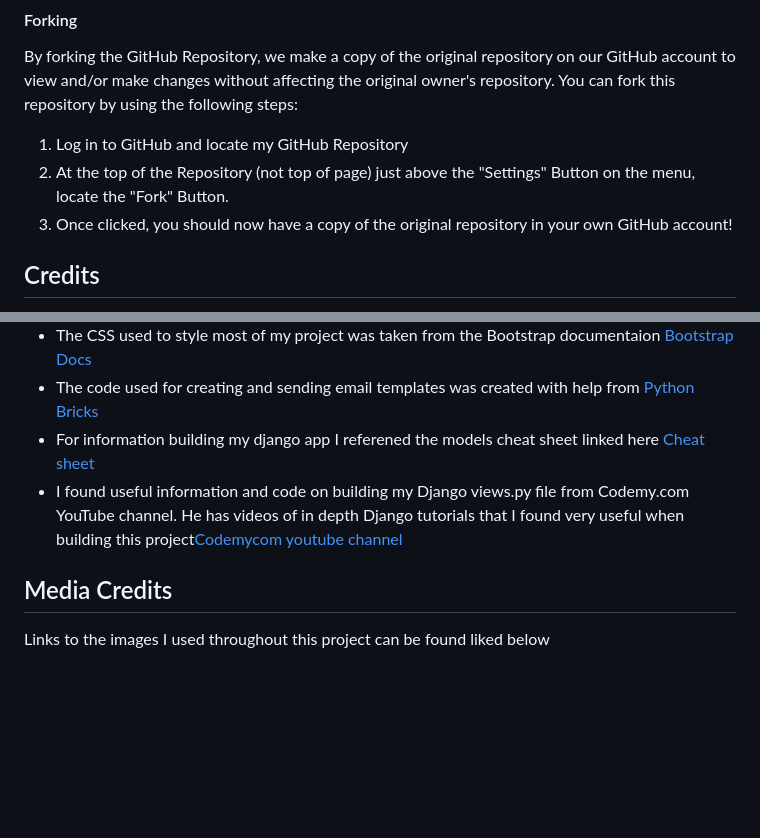
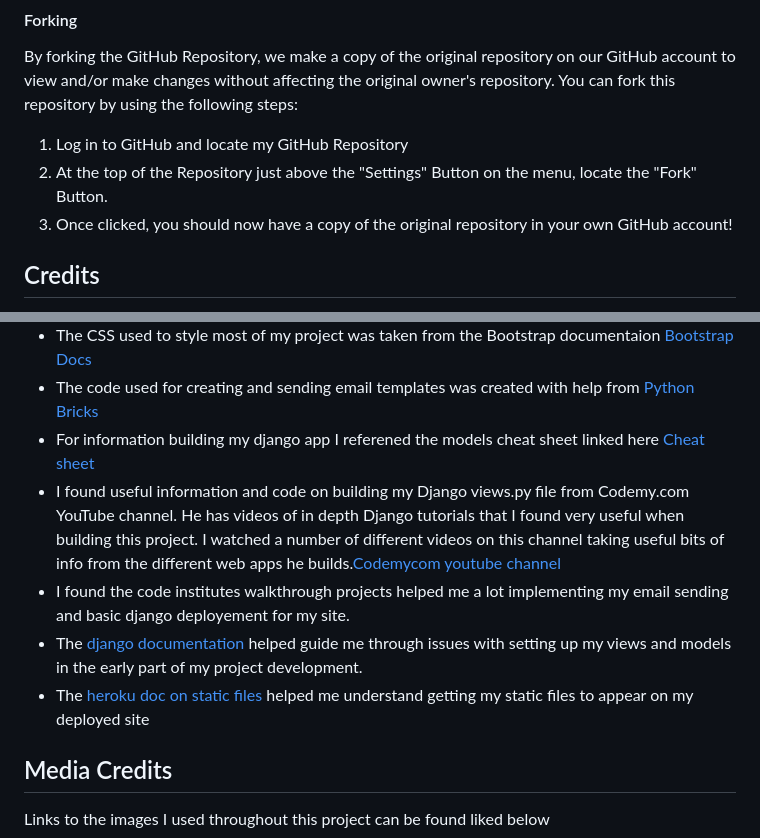
Before and after one commit to mickdowling16/dowlings-bar-and-grill, a Markdown page: README.md, 2 parts joined by grey strips. Drawn GitHub-style; blank space fills up the shorter version.

```diff
--- a/README.md
+++ b/README.md
@@ -307,7 +336,7 @@ git clone <https://github.com/mickdowling16/dowlings-bar-and-grill>
 By forking the GitHub Repository, we make a copy of the original repository on our GitHub account to view and/or make changes without affecting the original owner's repository. You can fork this repository by using the following steps:
 
 1. Log in to GitHub and locate my GitHub Repository
-2. At the top of the Repository (not top of page) just above the "Settings" Button on the menu, locate the "Fork" Button.
+2. At the top of the Repository just above the "Settings" Button on the menu, locate the "Fork" Button.
 3. Once clicked, you should now have a copy of the original repository in your own GitHub account!
 
 ## Credits
@@ -319,7 +348,10 @@ During the building of my Django application I used a number of resources to hel
 - The CSS used to style most of my project was taken from the Bootstrap documentaion [Bootstrap Docs](https://getbootstrap.com/docs/5.3/getting-started/introduction/)
 - The code used for creating and sending email templates was created with help from [Python Bricks](https://www.youtube.com/watch?v=Gqyk32guU_U)
 - For information building my django app I referened the models cheat sheet linked here [Cheat sheet](https://cheatography.com/lewiseason/cheat-sheets/django-models/)
-- I found useful information and code on building my Django views.py file from Codemy.com YouTube channel. He has videos of in depth Django tutorials that I found very useful when building this project[Codemycom youtube channel](https://www.youtube.com/@Codemycom/videos)
+- I found useful information and code on building my Django views.py file from Codemy.com YouTube channel. He has videos of in depth Django tutorials that I found very useful when building this project. I watched a number of different videos on this channel taking useful bits of info from the different web apps he builds.[Codemycom youtube channel](https://www.youtube.com/@Codemycom/videos)
+- I found the code institutes walkthrough projects helped me a lot implementing my email sending and basic django deployement for my site.
+- The [django documentation](https://docs.djangoproject.com/en/4.2/) helped guide me through issues with setting up my views and models in the early part of my project development.
+- The [heroku doc on static files](https://devcenter.heroku.com/articles/django-assets) helped me understand getting my static files to appear on my deployed site
 
 ## Media Credits
 
```
Also changed, not shown: other parts of README.md (+30 -1 lines), TESTING.md (+13 -0 lines).
